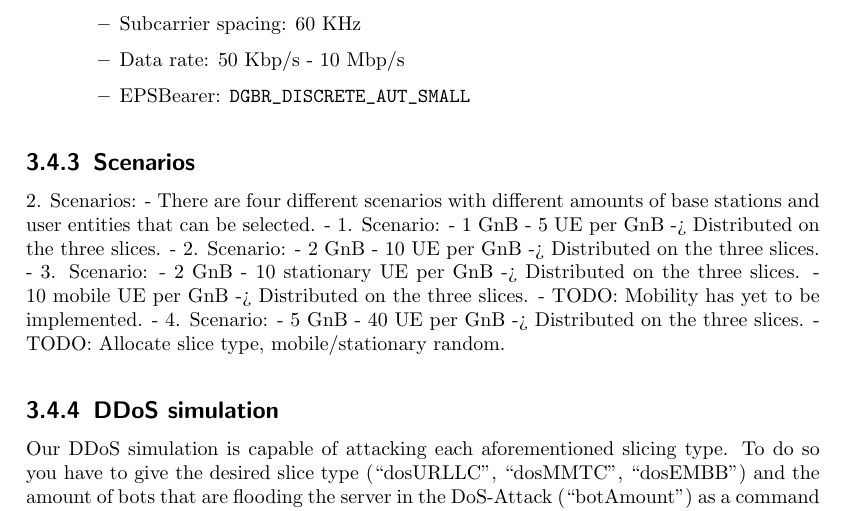
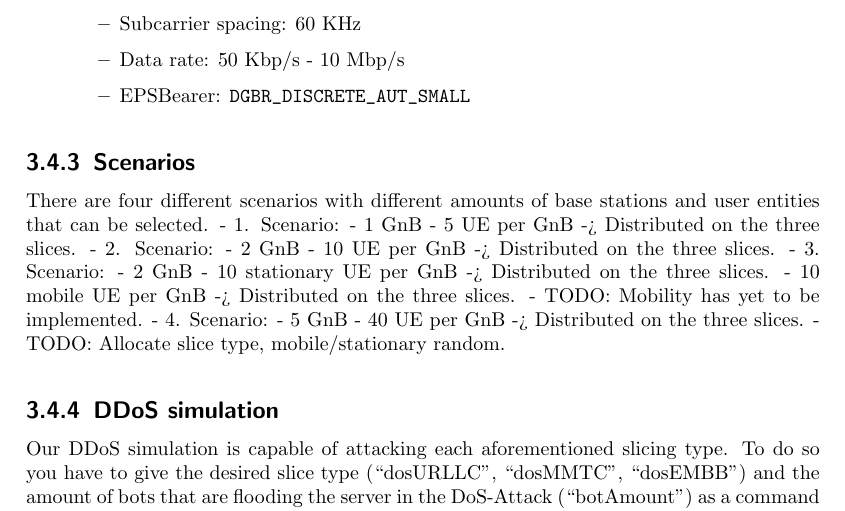
Before and after one commit to remydemy/Labreport-Latex, a LaTeX thesis (thesis.tex, which reads chapters/implementation.tex): part of page 12 of 15, cut so that both start at the same text. Compiled offline with pdfLaTeX.

```diff
--- a/chapters/implementation.tex
+++ b/chapters/implementation.tex
@@ -203,9 +203,7 @@
     \end{itemize}
 
     \subsection{Scenarios}
-
-    2. Scenarios:
-    - There are four different scenarios with different amounts of base stations and user entities that can be selected.
+    There are four different scenarios with different amounts of base stations and user entities that can be selected.
     - 1. Scenario:
 	    - 1 GnB
 	    - 5 UE per GnB -> Distributed on the three slices.
```
